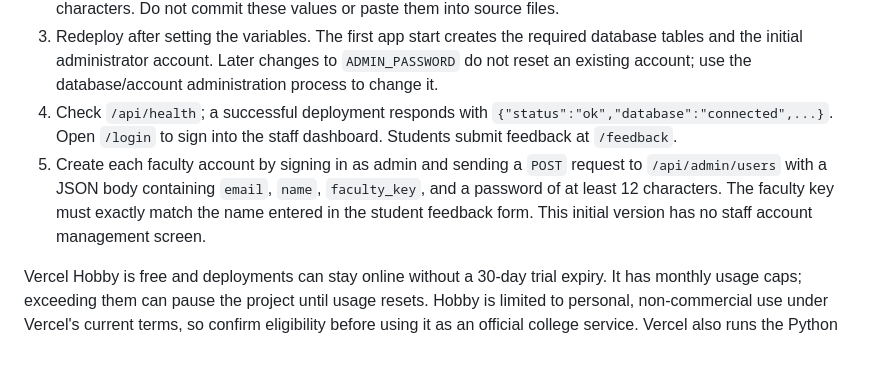
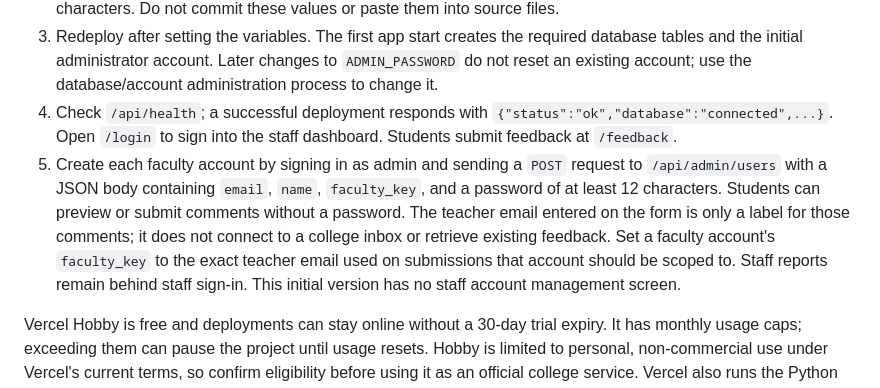
Before and after one commit to EAkshaya06/AI-Student-Feedback-Analytics, a Markdown page: README.md, the part around the change. GitHub-like rendering; blank space fills up the shorter version.

Commit message:
Document passwordless student feedback flow

```diff
--- a/README.md
+++ b/README.md
@@ -21,7 +21,7 @@ Before the first production deployment:
 2. In Vercel Project Settings → Environment Variables, add `DATABASE_URL`, `SECRET_KEY`, `ADMIN_EMAIL`, and `ADMIN_PASSWORD` for Production. Use a unique random `SECRET_KEY` and an admin password of at least 12 characters. Do not commit these values or paste them into source files.
 3. Redeploy after setting the variables. The first app start creates the required database tables and the initial administrator account. Later changes to `ADMIN_PASSWORD` do not reset an existing account; use the database/account administration process to change it.
 4. Check `/api/health`; a successful deployment responds with `{"status":"ok","database":"connected",...}`. Open `/login` to sign into the staff dashboard. Students submit feedback at `/feedback`.
-5. Create each faculty account by signing in as admin and sending a `POST` request to `/api/admin/users` with a JSON body containing `email`, `name`, `faculty_key`, and a password of at least 12 characters. The faculty key must exactly match the name entered in the student feedback form. This initial version has no staff account management screen.
+5. Create each faculty account by signing in as admin and sending a `POST` request to `/api/admin/users` with a JSON body containing `email`, `name`, `faculty_key`, and a password of at least 12 characters. Students can preview or submit comments without a password. The teacher email entered on the form is only a label for those comments; it does not connect to a college inbox or retrieve existing feedback. Set a faculty account's `faculty_key` to the exact teacher email used on submissions that account should be scoped to. Staff reports remain behind staff sign-in. This initial version has no staff account management screen.
 
 Vercel Hobby is free and deployments can stay online without a 30-day trial expiry. It has monthly usage caps; exceeding them can pause the project until usage resets. Hobby is limited to personal, non-commercial use under Vercel's current terms, so confirm eligibility before using it as an official college service. Vercel also runs the Python app as serverless functions rather than an always-on server. The database is separate from Vercel and remains available subject to the database provider's free-plan limits and terms. Keep backups of submitted feedback.
 
```
